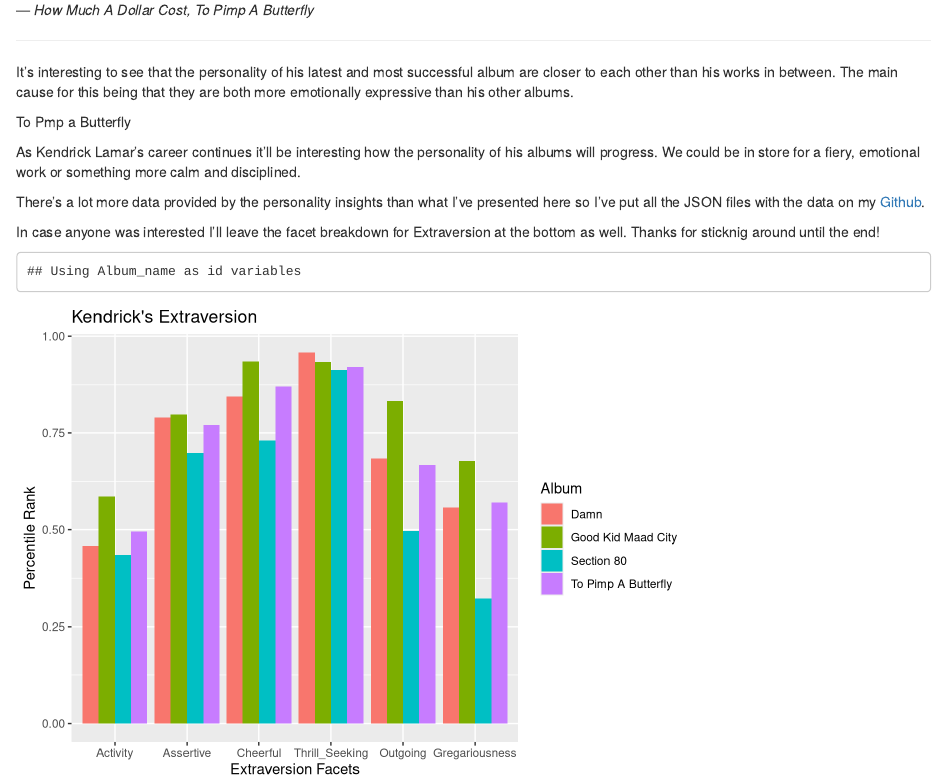
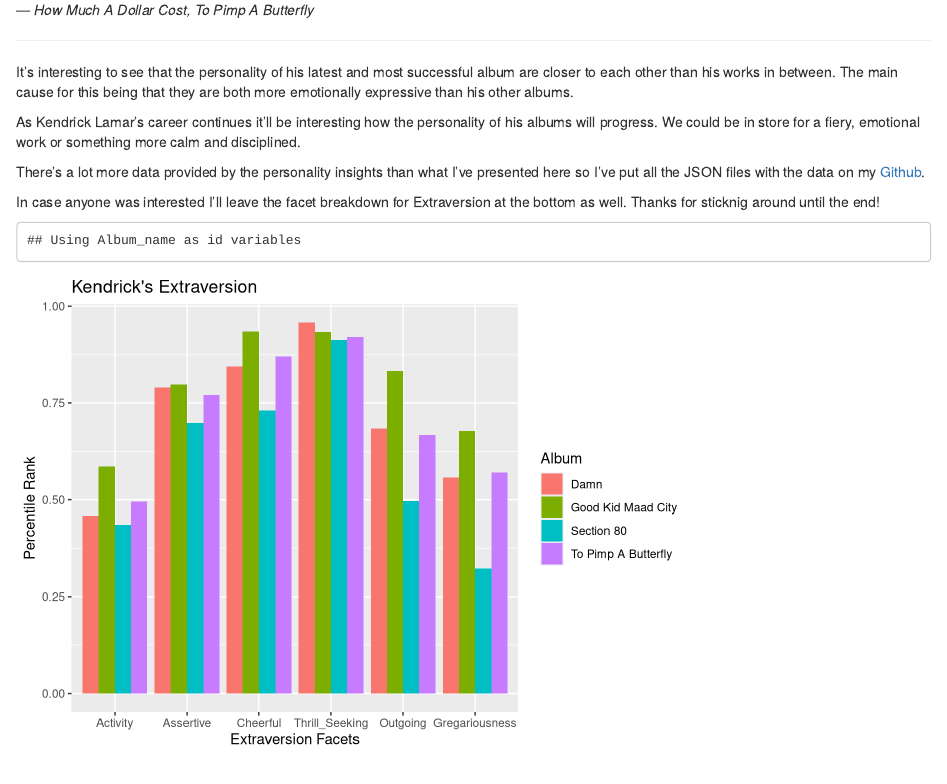
Before and after one commit to Selwyn-Davis/Lyrics-and-Personality, an R Markdown document (Kendrick Analysis.Rmd): the page in a window 1100 px wide, from 5940 px down. Rendered offline with R 4.5, knitr and Pandoc, with nearby package versions.

Commit message:
Add files via upload

```diff
--- a/Kendrick Analysis.Rmd
+++ b/Kendrick Analysis.Rmd
@@ -359,10 +359,6 @@
 
 It's interesting to see that the personality of his latest and most successful album are closer to each other than his works in between. The main cause for this being that they are both more emotionally expressive than his other albums.
 
-To Pmp a Butterfly
-
-
-
 As Kendrick Lamar's career continues it'll be interesting how the personality of his albums will progress. We could be in store for a fiery, emotional work or something more calm and disciplined.
 
 There's a lot more data provided by the personality insights than what I've presented here so I've put all the JSON files with the data on my [Github](https://github.com/Selwyn-Davis/Lyrics-and-Personality).
```
